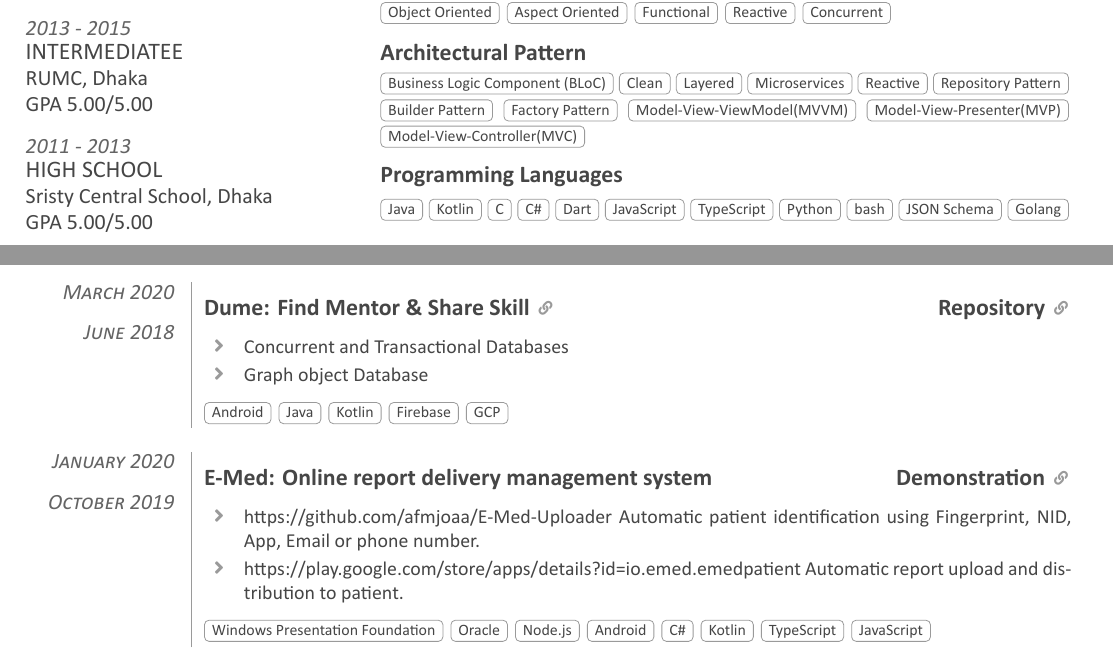
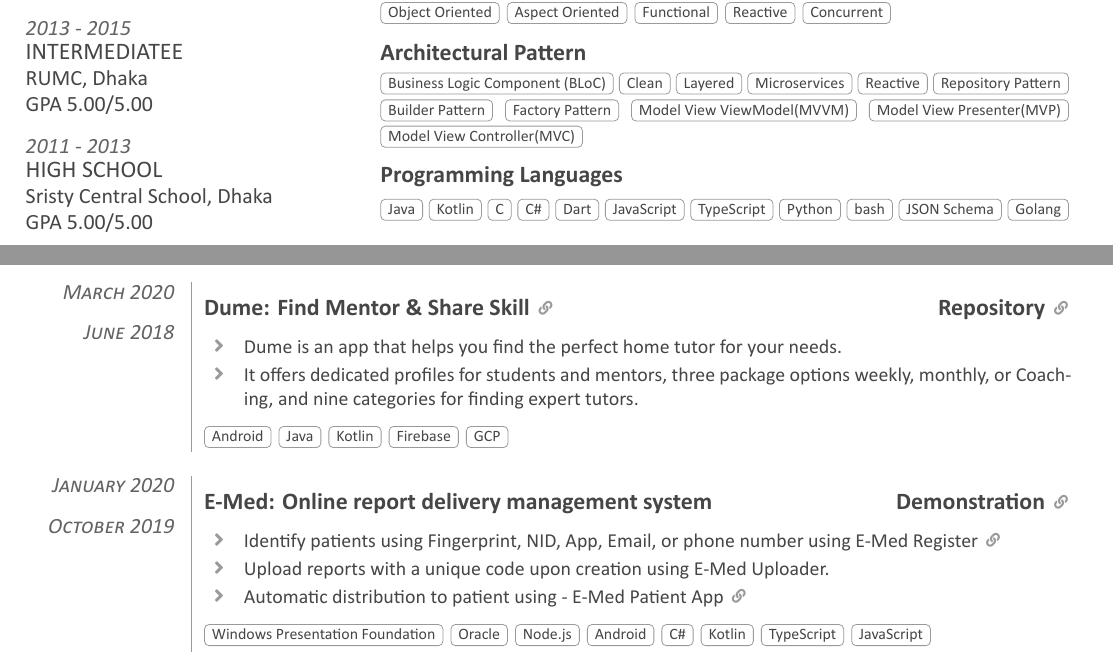
Before and after one commit to afmjoaa/cv, a LaTeX document (src/main.tex, which reads src/sections/section_right_skill.tex, src/sections/section_second_side_project.tex): two parts of pages 1 and 2 of 2, joined at a grey line, cut so that both start at the same text. Compiled offline with XeLaTeX; a LaTeX package or settings file that is missing is left out.

Commit message:
LCV-0021: Add some side project demostrations

```diff
--- a/src/sections/section_right_skill.tex
+++ b/src/sections/section_right_skill.tex
@@ -28,7 +28,7 @@
 \skillItem
     {Architectural Pattern}
     {Business Logic Component (BLoC), Clean, Layered, Microservices, Reactive, Repository Pattern,Builder Pattern,
-        Factory Pattern, Model-View-ViewModel(MVVM), Model-View-Presenter(MVP), Model-View-Controller(MVC)}
+        Factory Pattern, Model View ViewModel(MVVM), Model View Presenter(MVP), Model View Controller(MVC)}
 \skillItem
     {Programming Languages}
     {Java, Kotlin, C, C\#, Dart, JavaScript, TypeScript, Python, bash, JSON Schema, Golang}
--- a/src/sections/section_second_side_project.tex
+++ b/src/sections/section_second_side_project.tex
@@ -93,8 +93,8 @@
     {https://github.com/afmjoaa/Dume-Android}
     {
       \begin{itemize}
-        \item Concurrent and Transactional Databases
-        \item Graph object Database
+        \item Dume is an app that helps you find the perfect home tutor for your needs.
+        \item It offers dedicated profiles for students and mentors, three package options weekly, monthly, or Coaching, and nine categories for finding expert tutors.
       \end{itemize}
     }
     {Android, Java, Kotlin, Firebase, GCP}
@@ -108,8 +108,9 @@
     {https://www.youtube.com/watch?v=ZOIz2tbo_V8&ab_channel=MohimenulJoaa}
     {
       \begin{itemize}
-        \item https://github.com/afmjoaa/E-Med-Uploader Automatic patient identification using Fingerprint, NID, App, Email or phone number.
-        \item https://play.google.com/store/apps/details?id=io.emed.emedpatient Automatic report upload and distribution to patient.
+        \item Identify patients using Fingerprint, NID, App, Email, or phone number using \href{https://github.com/afmjoaa/E-Med-Uploader}{E-Med Register \linkIcon}
+        \item Upload reports with a unique code upon creation using E-Med Uploader.
+        \item Automatic distribution to patient using - \href{https://play.google.com/store/apps/details?id=io.emed.emedpatient}{E-Med Patient App \linkIcon}
       \end{itemize}
     }
     {Windows Presentation Foundation, Oracle, Node.js, Android, C\#, Kotlin, TypeScript, JavaScript}
```
